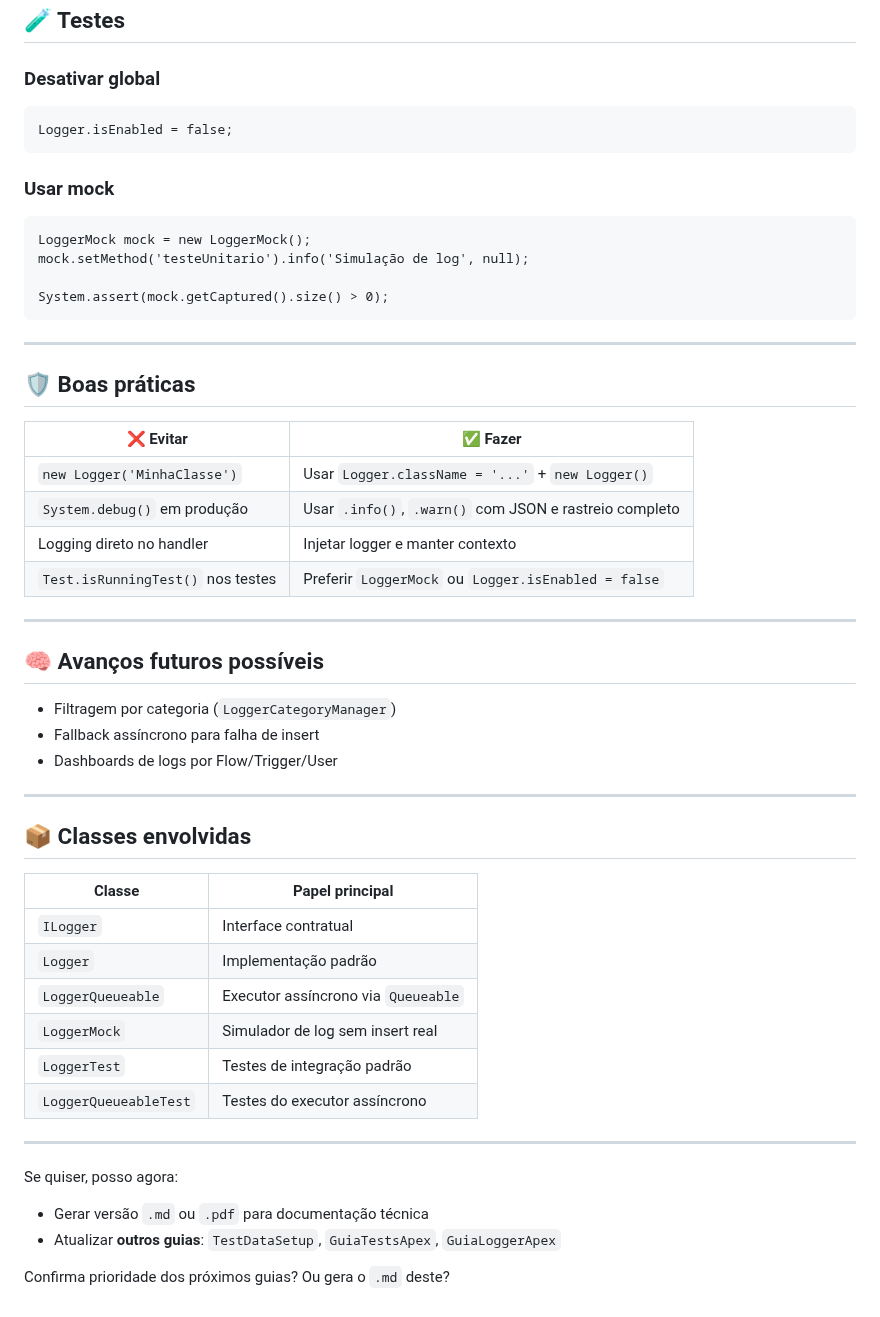
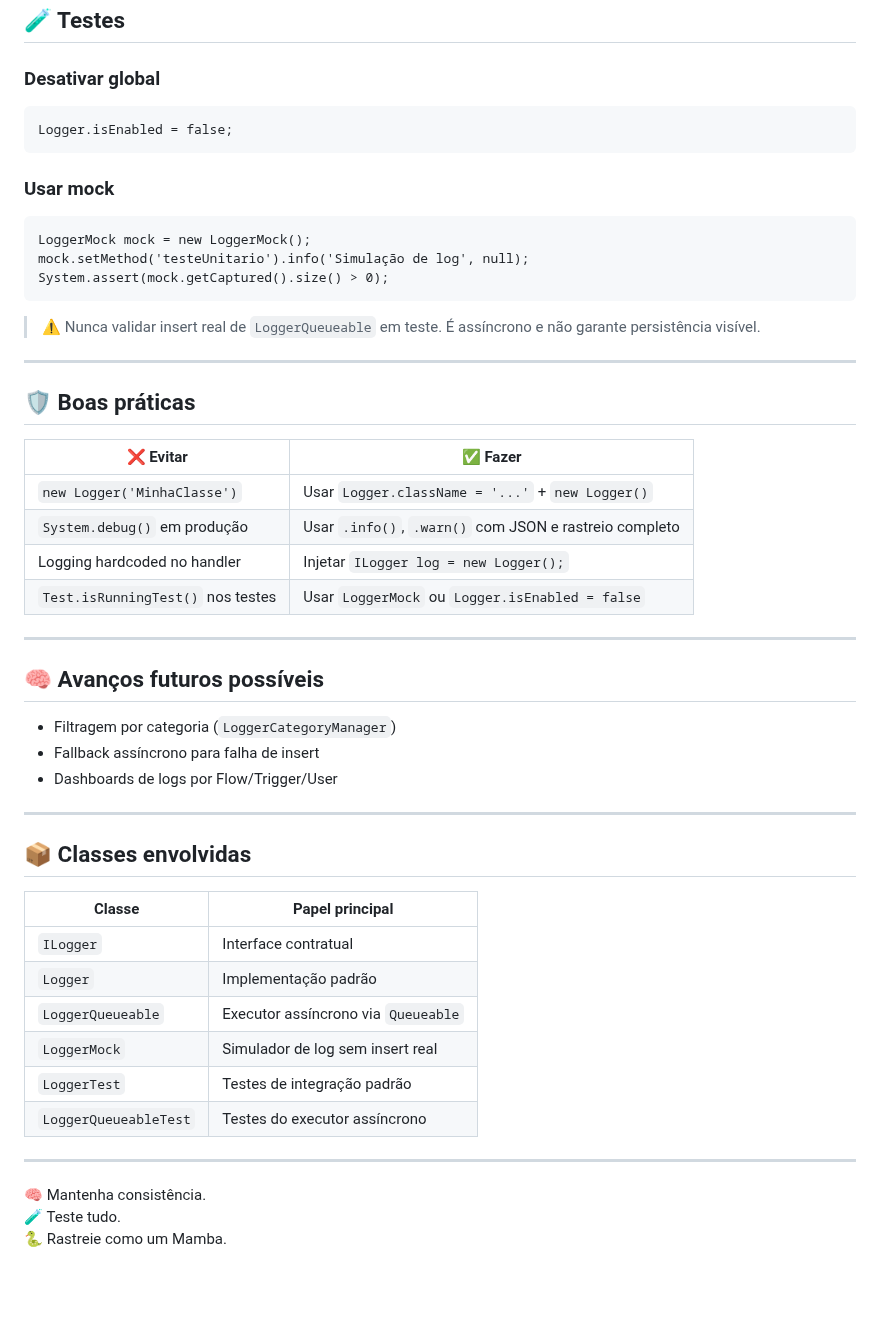
Before and after one commit to leogbo/gpt-guides, a Markdown page: apex/Guia_Logger_Apex.md, the part around one of its changes. Drawn GitHub-style; blank space fills up the shorter version.

````diff
--- a/apex/Guia_Logger_Apex.md
+++ b/apex/Guia_Logger_Apex.md
@@ -89,17 +97,20 @@ Logger.fromTrigger(sObj)
 ## 🧪 Testes
 
 ### Desativar global
+
 ```apex
 Logger.isEnabled = false;
 ```
 
 ### Usar mock
+
 ```apex
 LoggerMock mock = new LoggerMock();
 mock.setMethod('testeUnitario').info('Simulação de log', null);
-
 System.assert(mock.getCaptured().size() > 0);
 ```
+
+> ⚠️ Nunca validar insert real de `LoggerQueueable` em teste. É assíncrono e não garante persistência visível.
 
 ---
 
@@ -109,8 +120,8 @@ System.assert(mock.getCaptured().size() > 0);
 |-----------------------------------|--------------------------------------------------------|
 | `new Logger('MinhaClasse')`       | Usar `Logger.className = '...'` + `new Logger()`       |
 | `System.debug()` em produção      | Usar `.info()`, `.warn()` com JSON e rastreio completo |
-| Logging direto no handler         | Injetar logger e manter contexto                       |
-| `Test.isRunningTest()` nos testes | Preferir `LoggerMock` ou `Logger.isEnabled = false`    |
+| Logging hardcoded no handler      | Injetar `ILogger log = new Logger();`                  |
+| `Test.isRunningTest()` nos testes | Usar `LoggerMock` ou `Logger.isEnabled = false`        |
 
 ---
 
@@ -124,20 +135,17 @@ System.assert(mock.getCaptured().size() > 0);
 
 ## 📦 Classes envolvidas
 
-| Classe              | Papel principal                                   |
-|---------------------|---------------------------------------------------|
-| `ILogger`           | Interface contratual                              |
-| `Logger`            | Implementação padrão                              |
-| `LoggerQueueable`   | Executor assíncrono via `Queueable`               |
-| `LoggerMock`        | Simulador de log sem insert real                  |
-| `LoggerTest`        | Testes de integração padrão                       |
+| Classe                | Papel principal                                 |
+|-----------------------|-------------------------------------------------|
+| `ILogger`             | Interface contratual                            |
+| `Logger`              | Implementação padrão                            |
+| `LoggerQueueable`     | Executor assíncrono via `Queueable`             |
+| `LoggerMock`          | Simulador de log sem insert real                |
+| `LoggerTest`          | Testes de integração padrão                     |
 | `LoggerQueueableTest` | Testes do executor assíncrono                   |
 
 ---
 
-Se quiser, posso agora:
-
-- Gerar versão `.md` ou `.pdf` para documentação técnica
-- Atualizar **outros guias**: `TestDataSetup`, `GuiaTestsApex`, `GuiaLoggerApex`
-
-Confirma prioridade dos próximos guias? Ou gera o `.md` deste?
+🧠 Mantenha consistência.
+🧪 Teste tudo.
+🐍 Rastreie como um Mamba.
````
Also changed, not shown: other parts of apex/Guia_Logger_Apex.md (+28 -20 lines).
